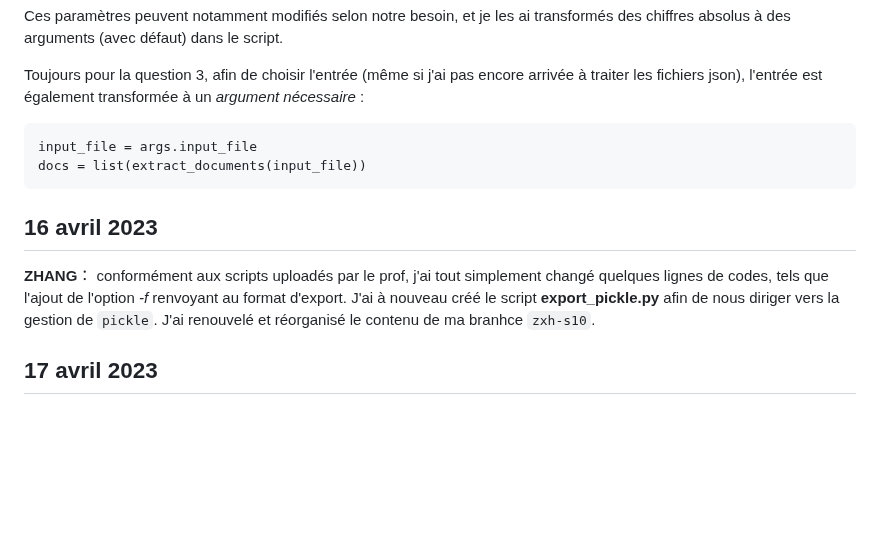
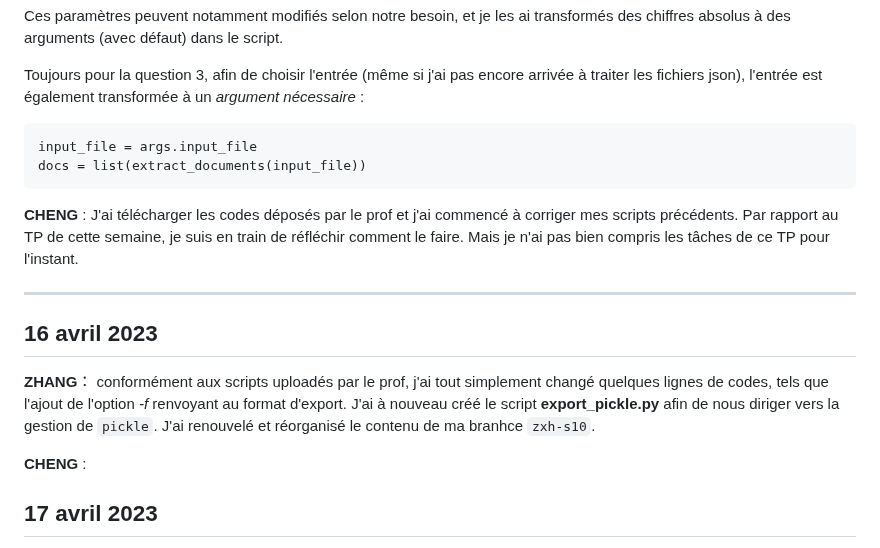
Before and after one commit to Yidi-Huang/LeMondeTopic2022, a Markdown page: journaux/S-10.md, the part around the change. Drawn GitHub-style; blank space fills up the shorter version.

Commit message:
update_wx

````diff
--- a/journaux/S-10.md
+++ b/journaux/S-10.md
@@ -23,8 +23,15 @@ input_file = args.input_file
 docs = list(extract_documents(input_file))
 ```
 
+**CHENG** : J'ai télécharger les codes déposés par le prof et j'ai commencé à corriger mes scripts précédents. Par rapport au TP de cette semaine, je suis en train de réfléchir comment le faire. Mais je n'ai pas bien compris les tâches de ce TP pour l'instant.
+
+***
+
 ## 16 avril 2023
 **ZHANG**： conformément aux scripts uploadés par le prof, j'ai tout simplement changé quelques lignes de codes, tels que l'ajout de l'option *-f* renvoyant au format d'export. J'ai à nouveau créé le script **export_pickle.py** afin de nous diriger vers la gestion de `pickle`. J'ai renouvelé et réorganisé le contenu de ma branhce `zxh-s10`.
+
+**CHENG** :
+
 
 ## 17 avril 2023
 **ZHANG**: J'ai essayé de comprendre le script **run_lda.py**. L'idée principale est de tester la méthode non-supervisé `LDA` en important notre propre corpus pour renovyer automatiquement les thématiques des textes dont le nombre peut se limiter par humain. Voici les étapes à suivre:
````
